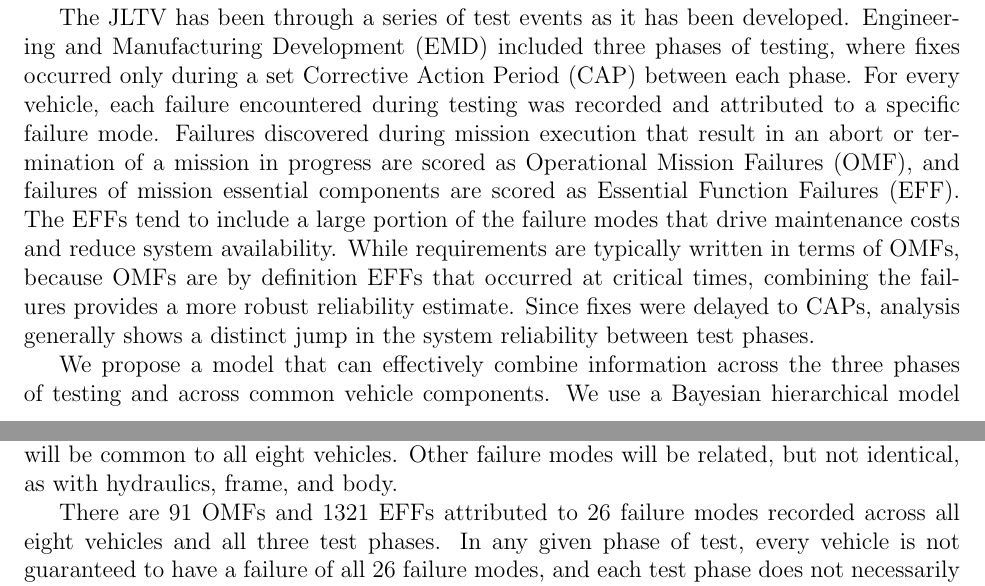
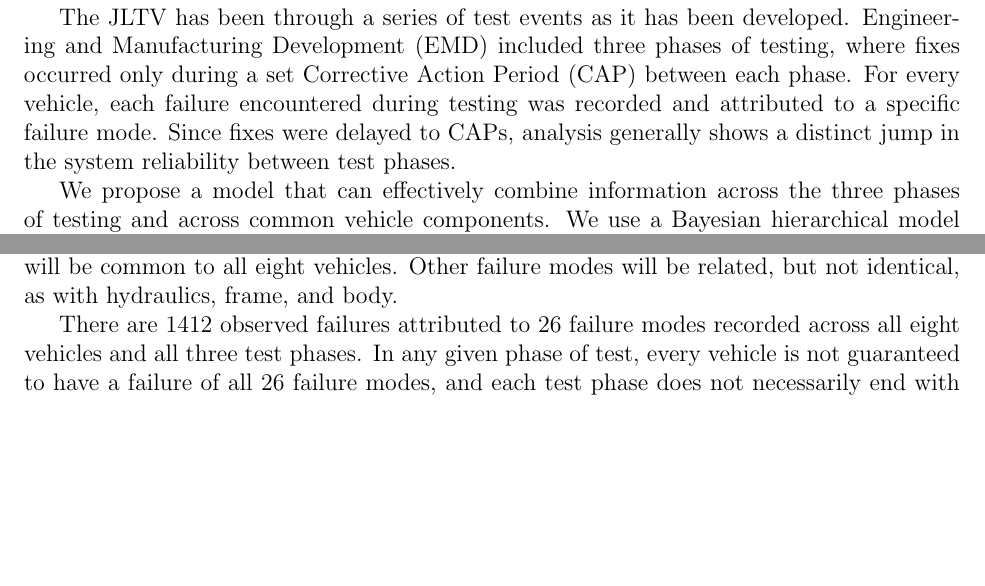
Before and after one commit to jfgilman/AssurancePaper, a LaTeX paper (paperDraft3.tex): two parts of pages 1 and 2 of 16 before the commit and two parts of pages 1 and 2 of 15 after it, joined at a grey line, cut so that both start at the same text, the shorter picture padded with empty space. Compiled offline with pdfLaTeX.

Commit message:
removed failure types from intro

```diff
--- a/paperDraft3.tex
+++ b/paperDraft3.tex
@@ -50,16 +50,9 @@
 Engineering and Manufacturing Development (EMD) included three phases of
 testing, where fixes occurred only during a set Corrective Action Period (CAP)
 between each phase. For every vehicle, each failure encountered during testing
-was recorded and attributed to a specific failure mode. Failures discovered
-during mission execution that result in an abort or termination of a mission in
-progress are scored as Operational Mission Failures (OMF), and failures of
-mission essential components are scored as Essential Function Failures (EFF).
-The EFFs tend to include a large portion of the failure modes that drive
-maintenance costs and reduce system availability. While requirements are
-typically written in terms of OMFs, because OMFs are by definition EFFs that
-occurred at critical times, combining the failures provides a more robust
-reliability estimate. Since fixes were delayed to CAPs, analysis generally shows
-a distinct jump in the system reliability between test phases.
+was recorded and attributed to a specific failure mode.  Since fixes were
+delayed to CAPs, analysis generally shows a distinct jump in the system
+reliability between test phases.
 
 We propose a model that can effectively combine information across the three
 phases of testing and across common vehicle components. We use a Bayesian
@@ -93,7 +86,7 @@
 brakes and radios, will be common to all eight vehicles. Other failure modes
 will be related, but not identical, as with hydraulics, frame, and body.
 
-There are 91 OMFs and 1321 EFFs attributed to 26 failure modes recorded across
+There are 1412 observed failures attributed to 26 failure modes recorded across
 all eight vehicles and all three test phases. In any given phase of test, every
 vehicle is not guaranteed to have a failure of all 26 failure modes, and each
 test phase does not necessarily end with a failure. Therefore, we have 624 right
```
Also changed, not shown: paperDraft3.pdf, 4 other files.
